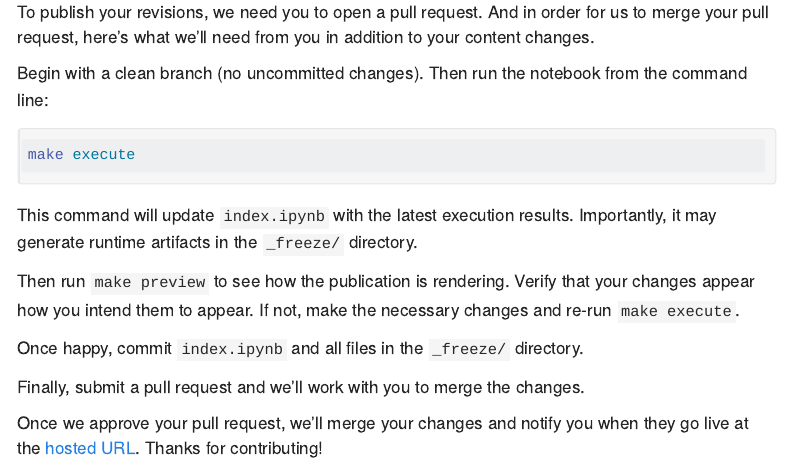
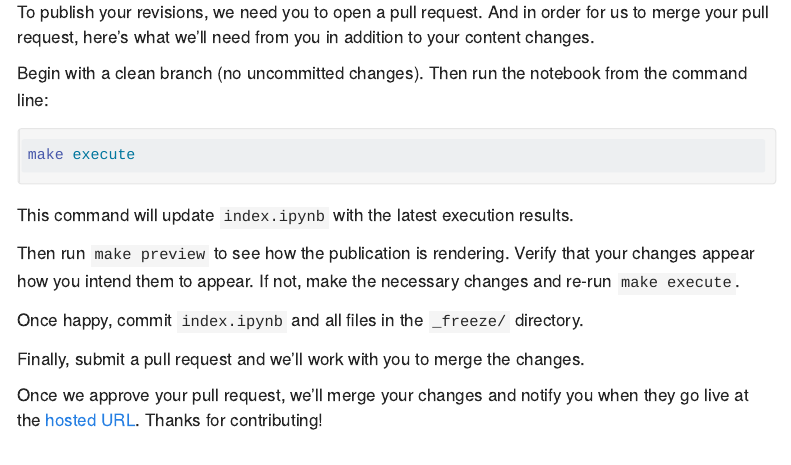
Before and after one commit to Arcadia-Science/notebook-pub-template, a Quarto document (CONTRIBUTING.qmd): the page in a window 1100 px wide, from 910 px down. Rendered offline with R 4.5, knitr and Pandoc in place of Quarto, with nearby package versions; menus at the side of the page are left out.

Commit message:
Remove "Important"

````diff
--- a/CONTRIBUTING.qmd
+++ b/CONTRIBUTING.qmd
@@ -47,7 +47,7 @@ Begin with a clean branch (no uncommitted changes). Then run the notebook from t
 make execute
 ```
 
-This command will update `index.ipynb` with the latest execution results. Importantly, it may generate runtime artifacts in the `_freeze/` directory.
+This command will update `index.ipynb` with the latest execution results.
 
 Then run `make preview` to see how the publication is rendering. Verify that your changes appear how you intend them to appear. If not, make the necessary changes and re-run `make execute`.
 
````
